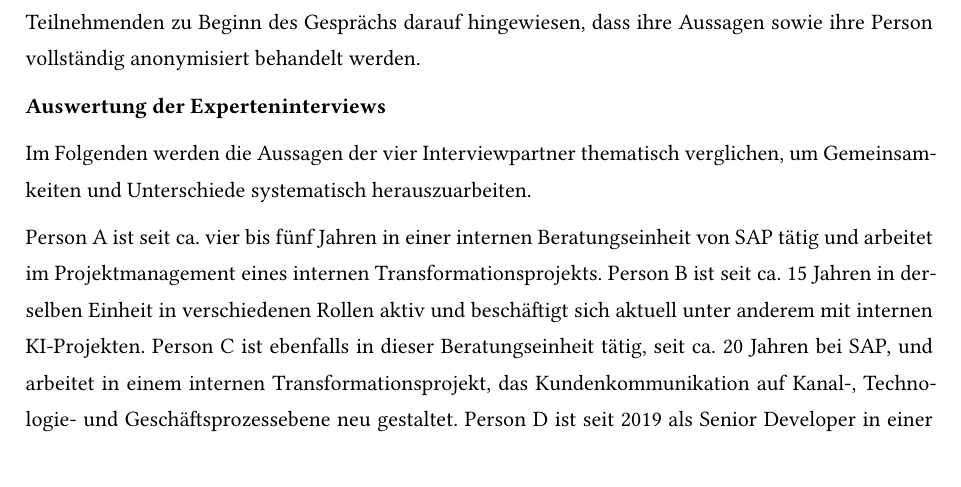
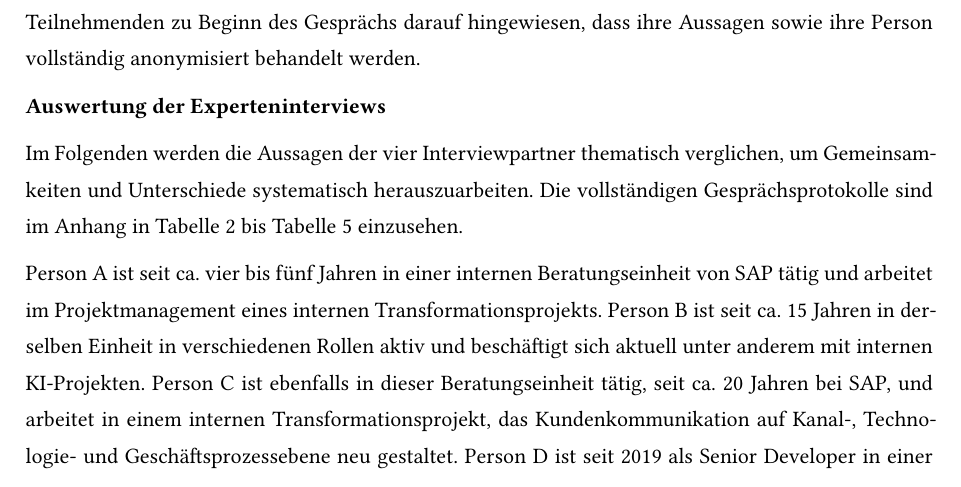
Before and after one commit to Vietnameseguy04/Projektarbeit_2, a Typst document (template.typ, which reads chapters/practical-2.typ): part of page 29 of 52, cut so that both start at the same text. Compiled offline with Typst 0.15; a missing font is replaced by an installed copy or a similar font.

Commit message:
Fix figure cross-references and add interview table references

```diff
--- a/chapters/practical-2.typ
+++ b/chapters/practical-2.typ
@@ -12,7 +12,7 @@ Im Vorfeld jedes Interviews wurden die Teilnehmenden über die Zielsetzung und d
 
 *Auswertung der Experteninterviews*
 
-Im Folgenden werden die Aussagen der vier Interviewpartner thematisch verglichen, um Gemeinsamkeiten und Unterschiede systematisch herauszuarbeiten.
+Im Folgenden werden die Aussagen der vier Interviewpartner thematisch verglichen, um Gemeinsamkeiten und Unterschiede systematisch herauszuarbeiten. Die vollständigen Gesprächsprotokolle sind im Anhang in @interview-auswertung-wolff bis @interview-auswertung-d einzusehen.
 
 Person A ist seit ca. vier bis fünf Jahren in einer internen Beratungseinheit von SAP tätig und arbeitet im Projektmanagement eines internen Transformationsprojekts. Person B ist seit ca. 15 Jahren in derselben Einheit in verschiedenen Rollen aktiv und beschäftigt sich aktuell unter anderem mit internen KI-Projekten. Person C ist ebenfalls in dieser Beratungseinheit tätig, seit ca. 20 Jahren bei SAP, und arbeitet in einem internen Transformationsprojekt, das Kundenkommunikation auf Kanal-, Technologie- und Geschäftsprozessebene neu gestaltet. Person D ist seit 2019 als Senior Developer in einer Softwareentwicklungsabteilung bei SAP tätig und hat einen Schwerpunkt auf Softwareentwicklung sowie der Betreuung von Studierenden. Damit repräsentieren Personen A, B und C eher beratungs- und projektnahe Wissensarbeit, während Person D die Perspektive technischer Entwicklungsarbeit einbringt.
 
```
Also changed, not shown: chapters/practical-2.typ (2 more changed lines).
